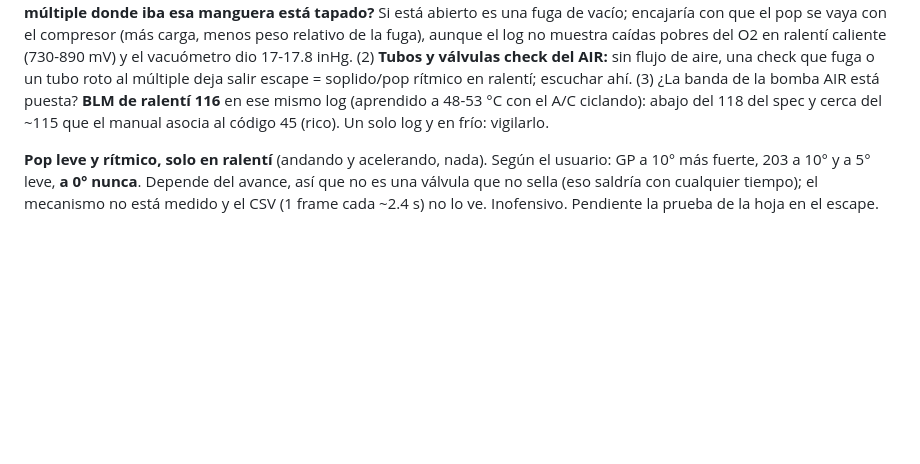
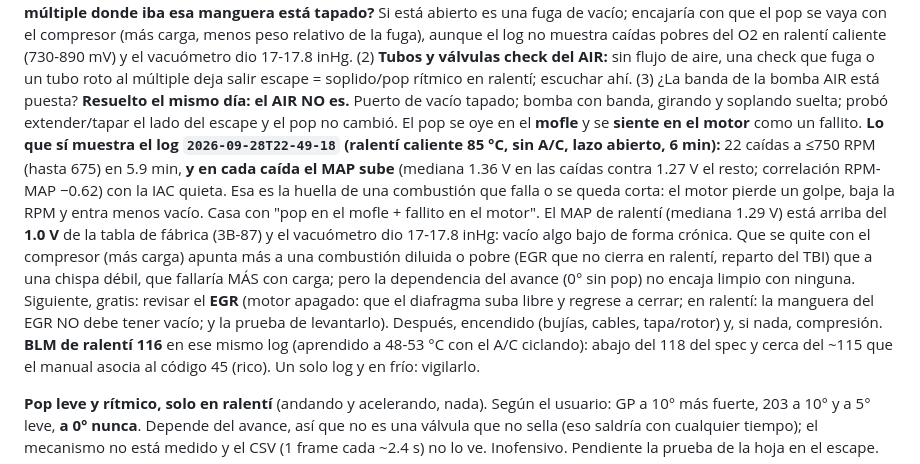
Before and after one commit to marango25/rt-web, a Markdown page: CLAUDE.md, the part around the change. Rendered like a GitHub page; blank space fills up the shorter version.

Commit message:
Anota que el AIR no es y la huella de fallo en ralentí (RPM baja, MAP sube)
Co-Authored-By: Claude Opus 5.5 <noreply@anthropic.com>

```diff
--- a/CLAUDE.md
+++ b/CLAUDE.md
@@ -232,6 +232,21 @@ aunque el log no muestra caídas pobres del O2 en ralentí caliente (730-890 mV)
 17-17.8 inHg. (2) **Tubos y válvulas check del AIR:** sin flujo de aire, una check que fuga o un tubo
 roto al múltiple deja salir escape = soplido/pop rítmico en ralentí; escuchar ahí. (3) ¿La banda de la
 bomba AIR está puesta?
+**Resuelto el mismo día: el AIR NO es.** Puerto de vacío tapado; bomba con banda, girando y soplando
+suelta; probó extender/tapar el lado del escape y el pop no cambió. El pop se oye en el **mofle** y
+se **siente en el motor** como un fallito.
+**Lo que sí muestra el log `2026-09-28T22-49-18` (ralentí caliente 85 °C, sin A/C, lazo abierto, 6
+min):** 22 caídas a ≤750 RPM (hasta 675) en 5.9 min, **y en cada caída el MAP sube** (mediana 1.36 V
+en las caídas contra 1.27 V el resto; correlación RPM-MAP −0.62) con la IAC quieta. Esa es la huella
+de una combustión que falla o se queda corta: el motor pierde un golpe, baja la RPM y entra menos
+vacío. Casa con "pop en el mofle + fallito en el motor". El MAP de ralentí (mediana 1.29 V) está
+arriba del **1.0 V** de la tabla de fábrica (3B-87) y el vacuómetro dio 17-17.8 inHg: vacío algo bajo
+de forma crónica. Que se quite con el compresor (más carga) apunta más a una combustión diluida o
+pobre (EGR que no cierra en ralentí, reparto del TBI) que a una chispa débil, que fallaría MÁS con
+carga; pero la dependencia del avance (0° sin pop) no encaja limpio con ninguna. Siguiente, gratis:
+revisar el **EGR** (motor apagado: que el diafragma suba libre y regrese a cerrar; en ralentí: la
+manguera del EGR NO debe tener vacío; y la prueba de levantarlo). Después, encendido (bujías, cables,
+tapa/rotor) y, si nada, compresión.
 **BLM de ralentí 116** en ese mismo log (aprendido a 48-53 °C con el A/C ciclando): abajo del 118 del
 spec y cerca del ~115 que el manual asocia al código 45 (rico). Un solo log y en frío: vigilarlo.
 
```
